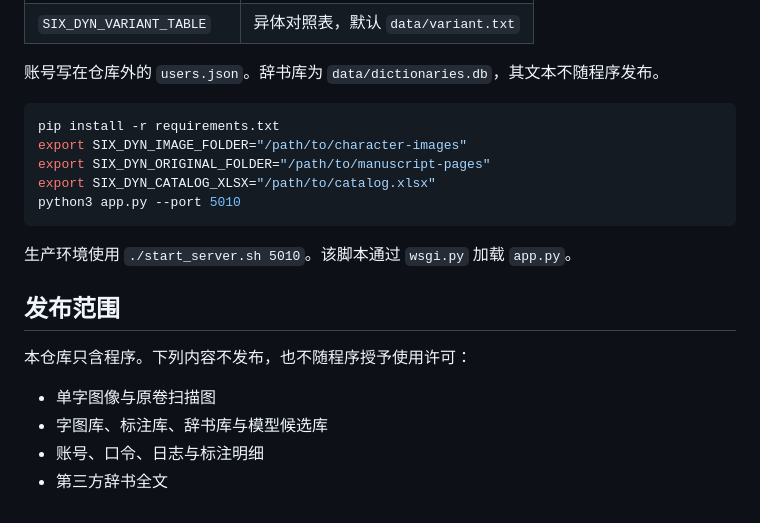
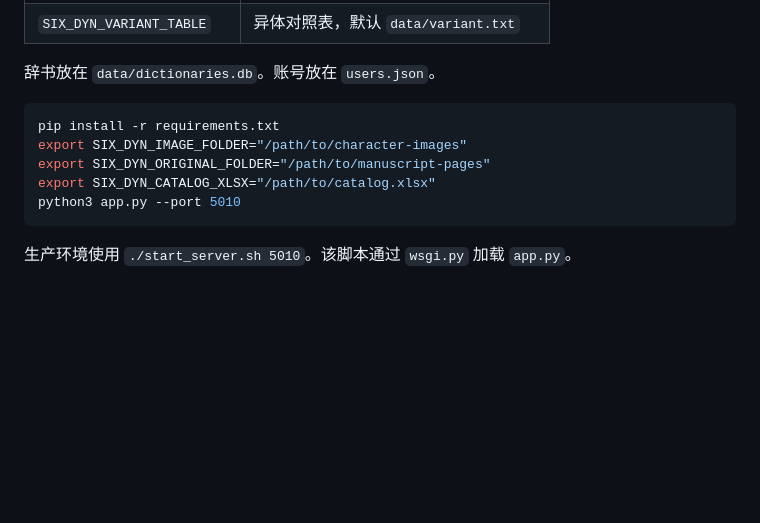
Before and after one commit to anon-research-tools/six-dynasties-glyph-platform, a Markdown page: README.md, the part around one of its changes. Rendered like a GitHub page; blank space fills up the shorter version.

````diff
--- a/README.md
+++ b/README.md
@@ -56,6 +53,6 @@
 | `SIX_DYN_VARIANT_TABLE` | 异体对照表，默认 `data/variant.txt` |
 
-账号写在仓库外的 `users.json`。辞书库为 `data/dictionaries.db`，其文本不随程序发布。
+辞书放在 `data/dictionaries.db`。账号放在 `users.json`。
 
 ```bash
 pip install -r requirements.txt
@@ -66,12 +63,3 @@ python3 app.py --port 5010
 ```
 
 生产环境使用 `./start_server.sh 5010`。该脚本通过 `wsgi.py` 加载 `app.py`。
-
-## 发布范围
-
-本仓库只含程序。下列内容不发布，也不随程序授予使用许可：
-
-- 单字图像与原卷扫描图
-- 字图库、标注库、辞书库与模型候选库
-- 账号、口令、日志与标注明细
-- 第三方辞书全文
````
Also changed, not shown: other parts of README.md (+34 -37 lines).
